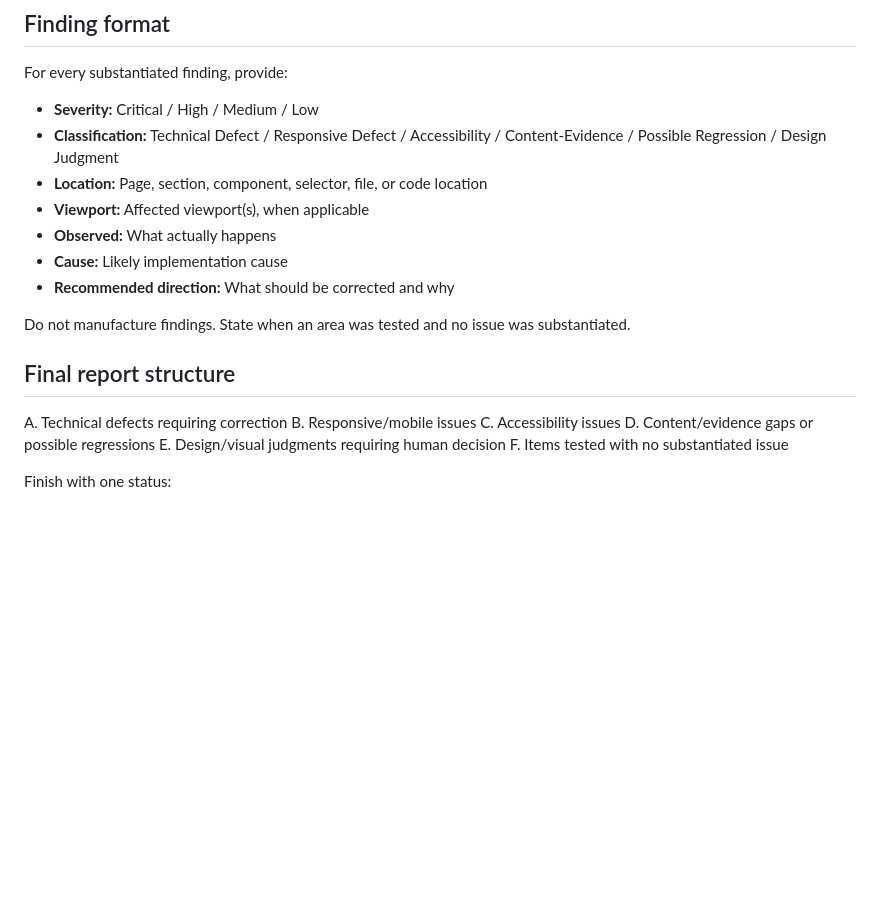
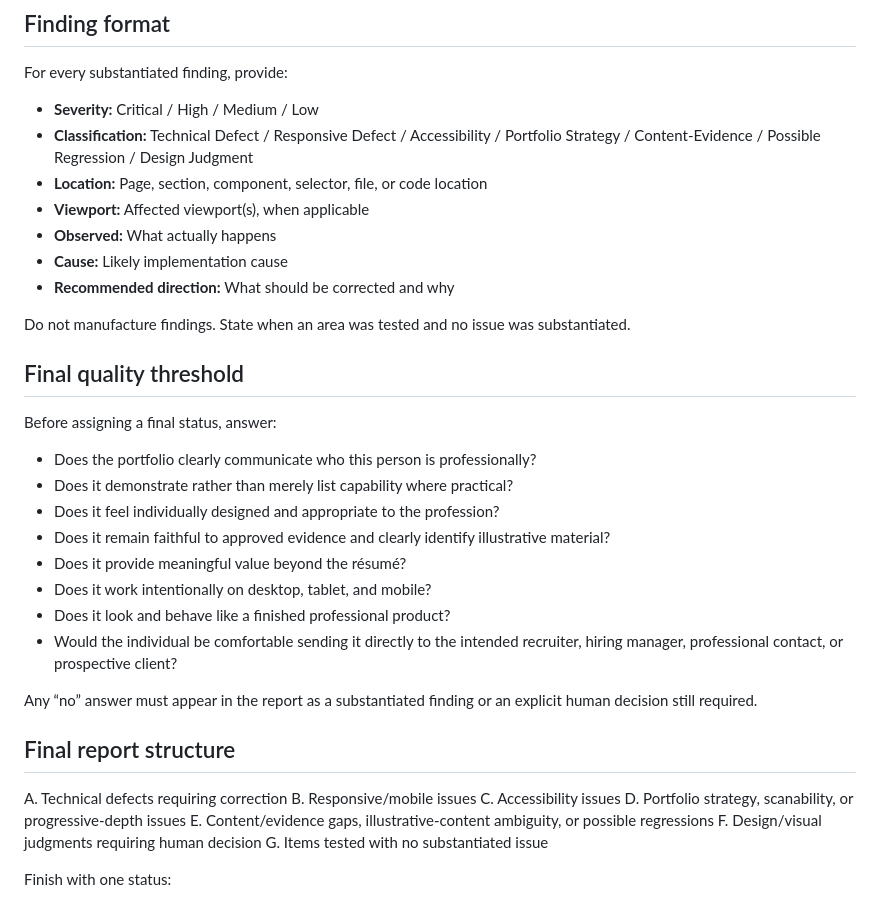
Before and after one commit to First-Measure/Portfolio-Starter, a Markdown page: QA-REVIEW.md, the part around one of its changes. Drawn GitHub-style; blank space fills up the shorter version.

Commit message:
Expand portfolio human review standards

```diff
--- a/QA-REVIEW.md
+++ b/QA-REVIEW.md
@@ -43,7 +64,7 @@ Look for intended content or behavior that may have been removed, overridden, hi
 For every substantiated finding, provide:
 
 - **Severity:** Critical / High / Medium / Low
-- **Classification:** Technical Defect / Responsive Defect / Accessibility / Content-Evidence / Possible Regression / Design Judgment
+- **Classification:** Technical Defect / Responsive Defect / Accessibility / Portfolio Strategy / Content-Evidence / Possible Regression / Design Judgment
 - **Location:** Page, section, component, selector, file, or code location
 - **Viewport:** Affected viewport(s), when applicable
 - **Observed:** What actually happens
@@ -52,14 +73,30 @@ For every substantiated finding, provide:
 
 Do not manufacture findings. State when an area was tested and no issue was substantiated.
 
+## Final quality threshold
+
+Before assigning a final status, answer:
+
+- Does the portfolio clearly communicate who this person is professionally?
+- Does it demonstrate rather than merely list capability where practical?
+- Does it feel individually designed and appropriate to the profession?
+- Does it remain faithful to approved evidence and clearly identify illustrative material?
+- Does it provide meaningful value beyond the résumé?
+- Does it work intentionally on desktop, tablet, and mobile?
+- Does it look and behave like a finished professional product?
+- Would the individual be comfortable sending it directly to the intended recruiter, hiring manager, professional contact, or prospective client?
+
+Any “no” answer must appear in the report as a substantiated finding or an explicit human decision still required.
+
 ## Final report structure
 
 A. Technical defects requiring correction
 B. Responsive/mobile issues
 C. Accessibility issues
-D. Content/evidence gaps or possible regressions
-E. Design/visual judgments requiring human decision
-F. Items tested with no substantiated issue
+D. Portfolio strategy, scanability, or progressive-depth issues
+E. Content/evidence gaps, illustrative-content ambiguity, or possible regressions
+F. Design/visual judgments requiring human decision
+G. Items tested with no substantiated issue
 
 Finish with one status:
 
```
Also changed, not shown: other parts of QA-REVIEW.md (+21 -0 lines).
